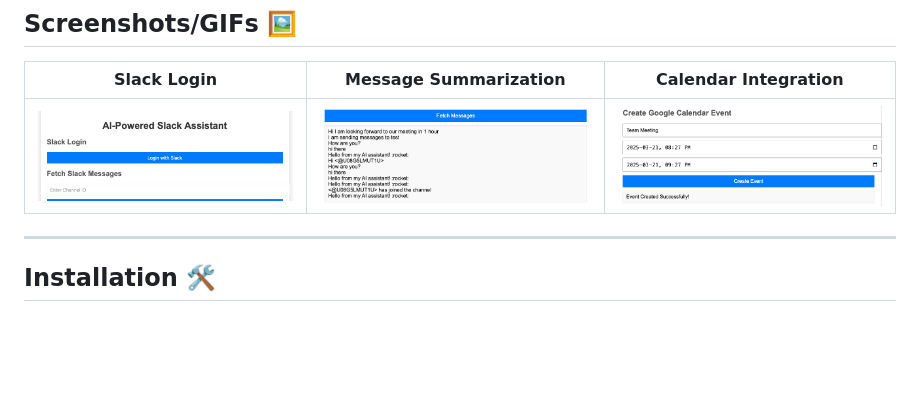
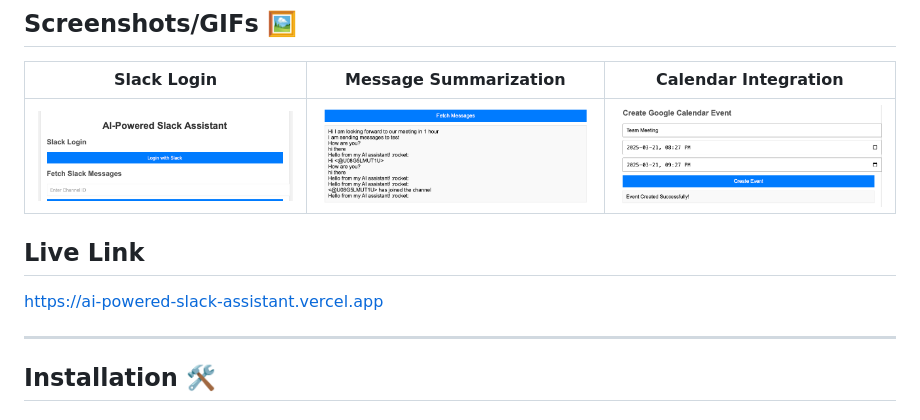
Before and after one commit to Akshaysoin07/ai_powered_slack_assistant, a Markdown page: README.md, the part around the change. GitHub-like rendering; blank space fills up the shorter version.

```diff
--- a/README.md
+++ b/README.md
@@ -25,6 +25,10 @@ An AI-powered Slack assistant that helps teams streamline communication, summari
 | Slack Login | Message Summarization | Calendar Integration |
 |-------------|-----------------------|-----------------------|
 | <img src="/slack_login.png" width="300"> | <img src="/summarize.png" width="300"> | <img src="/calendar.png" width="300"> |
+
+## Live Link
+
+https://ai-powered-slack-assistant.vercel.app
 
 ---
 
```
